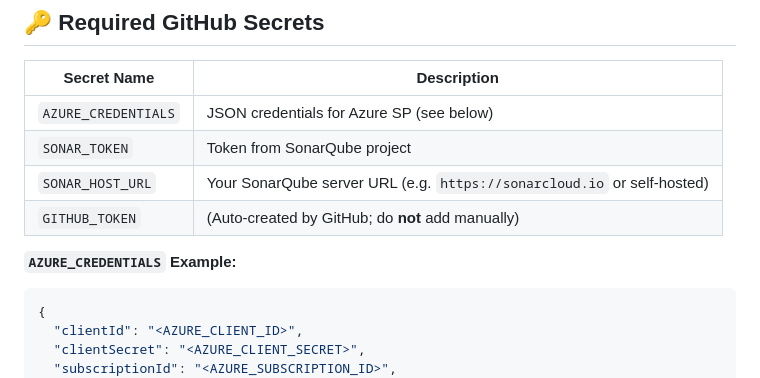
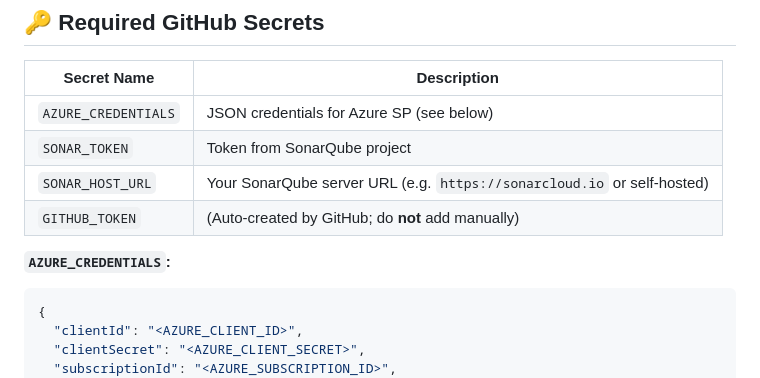
Before and after one commit to Oreire/python-scripting, a Markdown page: README.md, the part around the change. Rendered like a GitHub page.

Commit message:
Automation 16

````diff
--- a/README.md
+++ b/README.md
@@ -560,7 +560,7 @@ jobs:
 | `SONAR_HOST_URL`    | Your SonarQube server URL (e.g. `https://sonarcloud.io` or self-hosted) |
 | `GITHUB_TOKEN`      | (Auto-created by GitHub; do **not** add manually)                       |
 
-**`AZURE_CREDENTIALS` Example:**
+**`AZURE_CREDENTIALS`:**
 
 ```json
 {
````
